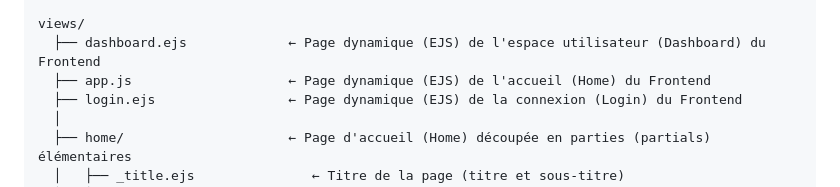
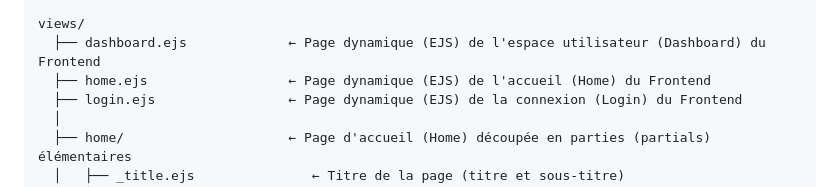
Before and after one commit to MonLucCo/CEF_API-Express-MongoDB_Port-Plaisance-Russell_Test-version, a Markdown page: docs-dev/architecture.md, the part around the change. Rendered like a GitHub page.

```diff
--- a/docs-dev/architecture.md
+++ b/docs-dev/architecture.md
@@ -83,7 +83,7 @@ src/                        ← Dossier principal du code de l'API
 
 views/
   ├── dashboard.ejs             ← Page dynamique (EJS) de l'espace utilisateur (Dashboard) du Frontend
-  ├── app.js                    ← Page dynamique (EJS) de l'accueil (Home) du Frontend
+  ├── home.ejs                  ← Page dynamique (EJS) de l'accueil (Home) du Frontend
   ├── login.ejs                 ← Page dynamique (EJS) de la connexion (Login) du Frontend
   │
   ├── home/                     ← Page d'accueil (Home) découpée en parties (partials) élémentaires
```
Also changed, not shown: README.md (+28 -5 lines), docs-dev/decisions-techniques.md (+1 -1 lines).
